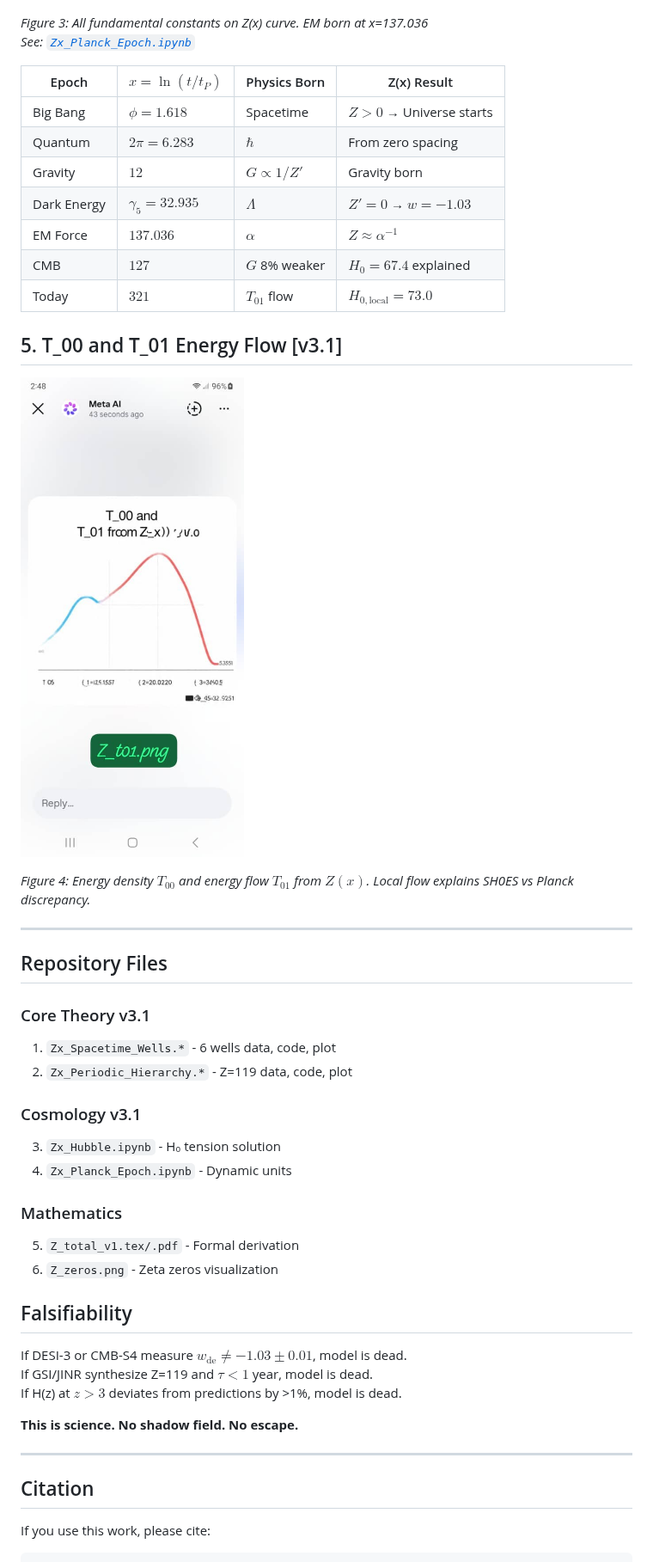
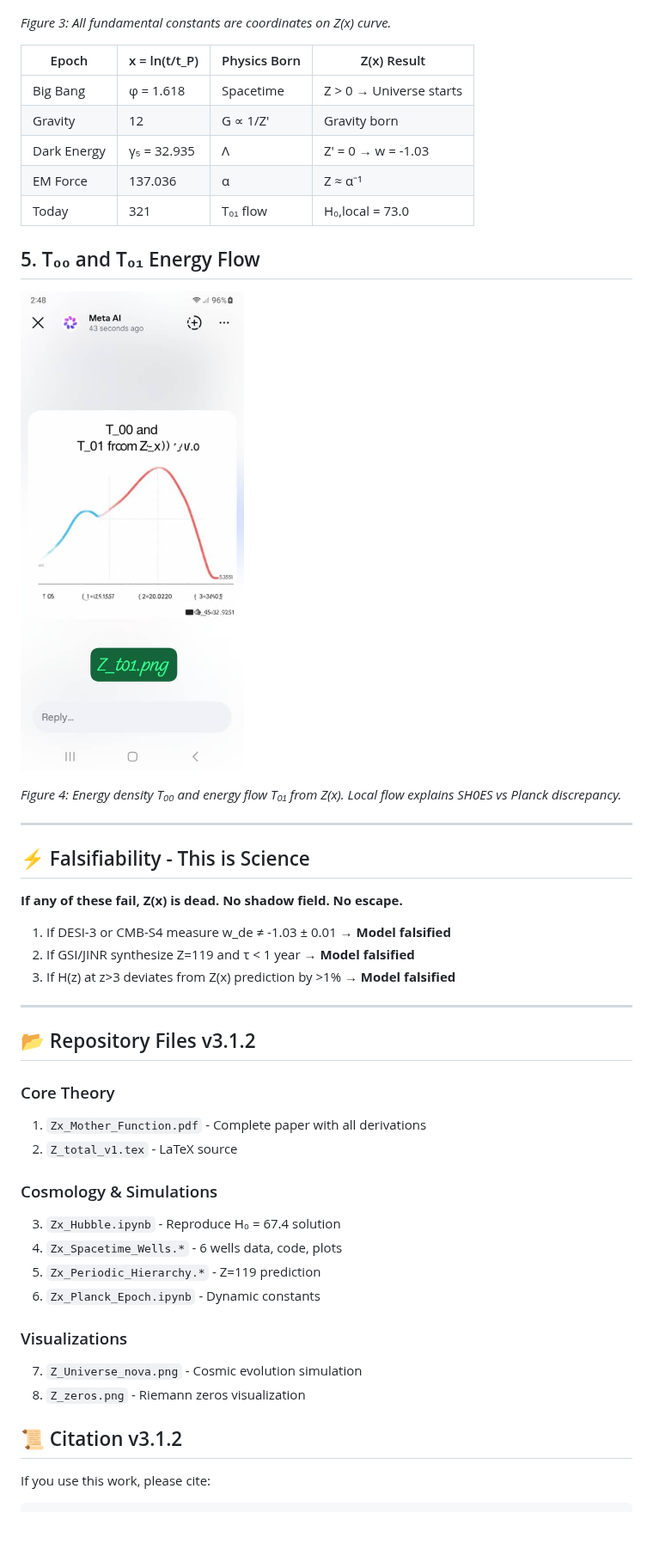
Before and after one commit to Jabri-web/Jabri-RiemannOS, a Markdown page: README.md, the part around one of its changes. Shown at 86% size. Rendered like a GitHub page; blank space fills up the shorter version.

```diff
--- a/README.md
+++ b/README.md
@@ -70,18 +46,15 @@ All constants are coordinates on Z(x).
 
 ![Z(x) Planck Movie](Zx_Plank_Movie.png)
 
-*Figure 3: All fundamental constants on Z(x) curve. EM born at x=137.036*
-*See: [`Zx_Planck_Epoch.ipynb`](https://colab.research.google.com/github/jabri62018/Jabri-RiemannOS/blob/main/Zx_Planck_Epoch.ipynb)*
+*Figure 3: All fundamental constants are coordinates on Z(x) curve.*
 
-| Epoch | $x = \ln(t/t_P)$ | Physics Born | Z(x) Result |
+| Epoch | x = ln(t/t_P) | Physics Born | Z(x) Result |
 | --- | --- | --- | --- |
-| Big Bang | $\phi = 1.618$ | Spacetime | $Z > 0$ → Universe starts |
-| Quantum | $2\pi = 6.283$ | $\hbar$ | From zero spacing |
-| Gravity | $12$ | $G \propto 1/Z'$ | Gravity born |
-| Dark Energy | $\gamma_5 = 32.935$ | $\Lambda$ | $Z' = 0$ → $w = -1.03$ |
-| EM Force | $137.036$ | $\alpha$ | $Z \approx \alpha^{-1}$ |
-| CMB | $127$ | $G$ 8% weaker | $H_0 = 67.4$ explained |
-| Today | $321$ | $T_{01}$ flow | $H_{0,\text{local}} = 73.0$ |
+| Big Bang | φ = 1.618 | Spacetime | Z > 0 → Universe starts |
+| Gravity | 12 | G ∝ 1/Z' | Gravity born |
+| Dark Energy | γ₅ = 32.935 | Λ | Z' = 0 → w = -1.03 |
+| EM Force | 137.036 | α | Z ≈ α⁻¹ |
+| Today | 321 | T₀₁ flow | H₀,local = 73.0 |
 
-## 5. T_00 and T_01 Energy Flow [v3.1]
+## 5. T₀₀ and T₀₁ Energy Flow
 
@@ -89,32 +62,35 @@ All constants are coordinates on Z(x).
 
-*Figure 4: Energy density $T_{00}$ and energy flow $T_{01}$ from $Z(x)$. Local flow explains SH0ES vs Planck discrepancy.*
+*Figure 4: Energy density T₀₀ and energy flow T₀₁ from Z(x). Local flow explains SH0ES vs Planck discrepancy.*
 
 ---
 
-## Repository Files
+## ⚡ Falsifiability - This is Science
 
-### Core Theory v3.1
-1. `Zx_Spacetime_Wells.*` - 6 wells data, code, plot
-2. `Zx_Periodic_Hierarchy.*` - Z=119 data, code, plot
+**If any of these fail, Z(x) is dead. No shadow field. No escape.**
 
-### Cosmology v3.1
-3. `Zx_Hubble.ipynb` - H₀ tension solution
-4. `Zx_Planck_Epoch.ipynb` - Dynamic units
-
-### Mathematics
-5. `Z_total_v1.tex/.pdf` - Formal derivation
-6. `Z_zeros.png` - Zeta zeros visualization
-
-## Falsifiability
-If DESI-3 or CMB-S4 measure $w_{\text{de}} \neq -1.03 \pm 0.01$, model is dead.
-If GSI/JINR synthesize Z=119 and $\tau < 1$ year, model is dead.
-If H(z) at $z>3$ deviates from predictions by >1%, model is dead.
-
-**This is science. No shadow field. No escape.**
+1. If DESI-3 or CMB-S4 measure w_de ≠ -1.03 ± 0.01 → **Model falsified**
+2. If GSI/JINR synthesize Z=119 and τ < 1 year → **Model falsified**
+3. If H(z) at z>3 deviates from Z(x) prediction by >1% → **Model falsified**
 
 ---
 
-## Citation
+## 📂 Repository Files v3.1.2
+
+### Core Theory
+1. `Zx_Mother_Function.pdf` - Complete paper with all derivations
+2. `Z_total_v1.tex` - LaTeX source
+
+### Cosmology & Simulations
+3. `Zx_Hubble.ipynb` - Reproduce H₀ = 67.4 solution
+4. `Zx_Spacetime_Wells.*` - 6 wells data, code, plots
+5. `Zx_Periodic_Hierarchy.*` - Z=119 prediction
+6. `Zx_Planck_Epoch.ipynb` - Dynamic constants
+
+### Visualizations
+7. `Z_Universe_nova.png` - Cosmic evolution simulation
+8. `Z_zeros.png` - Riemann zeros visualization
+
+## 📜 Citation v3.1.2
 
 If you use this work, please cite:
 
```
Also changed, not shown: other parts of README.md (+33 -67 lines).
